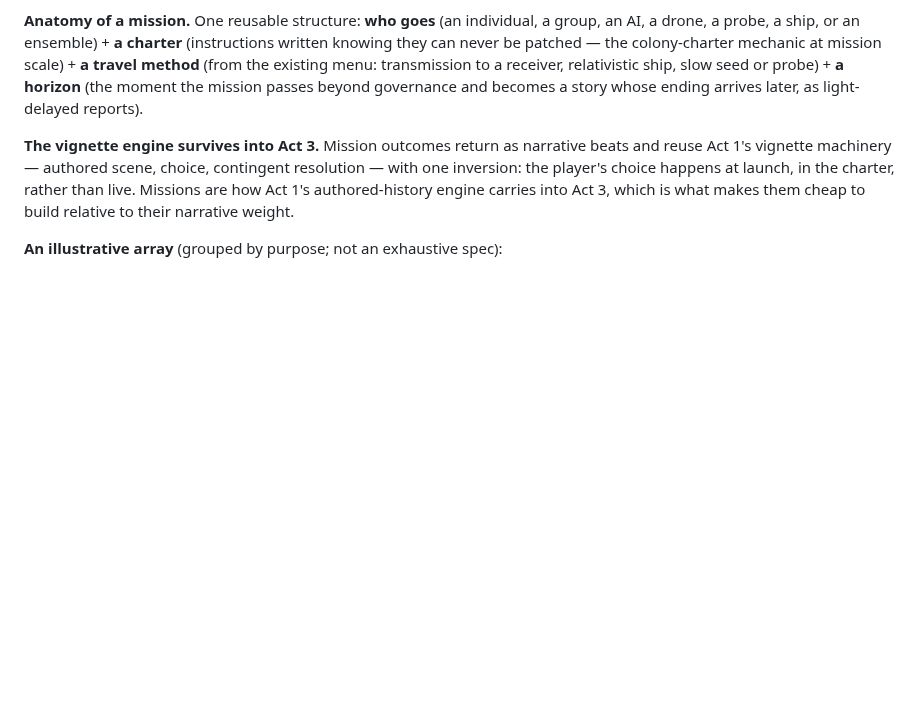
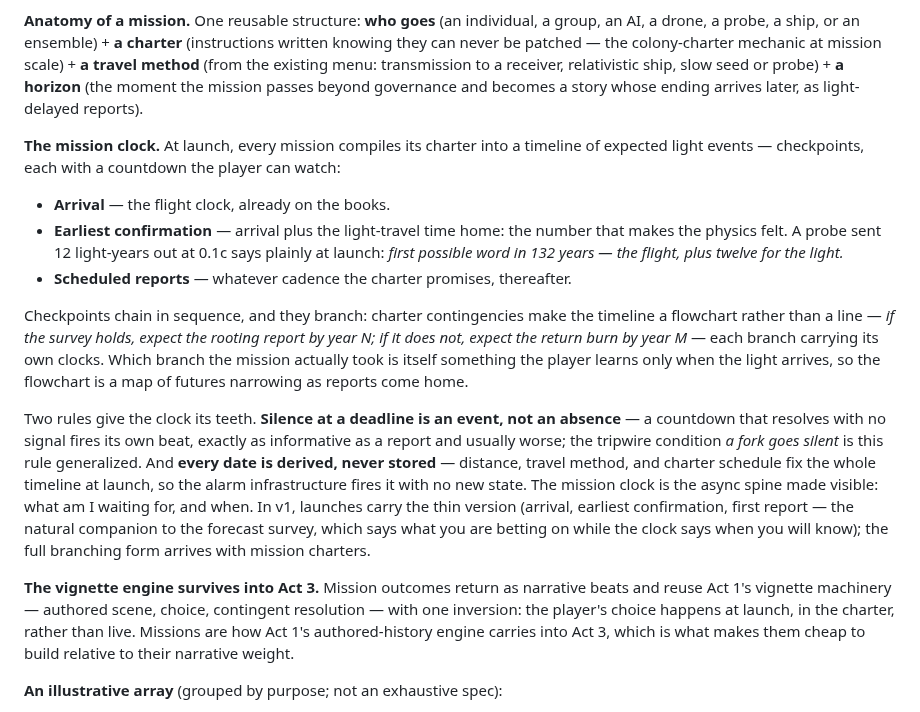
Before and after one commit to johnpolacek/holos-game, a Markdown page: docs/act3-design.md, the part around the change. Drawn GitHub-style; blank space fills up the shorter version.

Commit message:
docs: adopt the mission clock — branching timelines of expected light
Adds 'The mission clock' to act3-design.md's Missions section: at
launch every mission compiles its charter into a timeline of expected
light events — arrival, earliest confirmation, scheduled reports —
with visible countdowns; contingencies branch the timeline into a
flowchart of futures that narrows as reports come home. Silence at a
deadline fires a beat, and every date is derived at launch, never
stored. Thin version added to roadmap A4 beside the forecast survey.
Supersedes steal 8's rendezvous-window rule; recorded in
inspiration-deepness.md.

Co-Authored-By: Claude Fable 5 <noreply@anthropic.com>
Claude-Session: https://claude.ai/code/session_01XcatZYXr6sGGysHedTLzms

```diff
--- a/docs/act3-design.md
+++ b/docs/act3-design.md
@@ -339,6 +339,39 @@ the existing menu: transmission to a receiver, relativistic ship, slow
 seed or probe) + **a horizon** (the moment the mission passes beyond
 governance and becomes a story whose ending arrives later, as
 light-delayed reports).
+
+**The mission clock.** At launch, every mission compiles its charter
+into a timeline of expected light events — checkpoints, each with a
+countdown the player can watch:
+
+- **Arrival** — the flight clock, already on the books.
+- **Earliest confirmation** — arrival plus the light-travel time home:
+  the number that makes the physics felt. A probe sent 12 light-years
+  out at 0.1c says plainly at launch: *first possible word in 132
+  years — the flight, plus twelve for the light.*
+- **Scheduled reports** — whatever cadence the charter promises,
+  thereafter.
+
+Checkpoints chain in sequence, and they branch: charter contingencies
+make the timeline a flowchart rather than a line — *if the survey
+holds, expect the rooting report by year N; if it does not, expect the
+return burn by year M* — each branch carrying its own clocks. Which
+branch the mission actually took is itself something the player learns
+only when the light arrives, so the flowchart is a map of futures
+narrowing as reports come home.
+
+Two rules give the clock its teeth. **Silence at a deadline is an
+event, not an absence** — a countdown that resolves with no signal
+fires its own beat, exactly as informative as a report and usually
+worse; the tripwire condition *a fork goes silent* is this rule
+generalized. And **every date is derived, never stored** — distance,
+travel method, and charter schedule fix the whole timeline at launch,
+so the alarm infrastructure fires it with no new state. The mission
+clock is the async spine made visible: what am I waiting for, and
+when. In v1, launches carry the thin version (arrival, earliest
+confirmation, first report — the natural companion to the forecast
+survey, which says what you are betting on while the clock says when
+you will know); the full branching form arrives with mission charters.
 
 **The vignette engine survives into Act 3.** Mission outcomes return as
 narrative beats and reuse Act 1's vignette machinery — authored scene,
```
Also changed, not shown: docs/inspiration-deepness.md (+10 -1 lines), docs/roadmap.md (+4 -0 lines).
